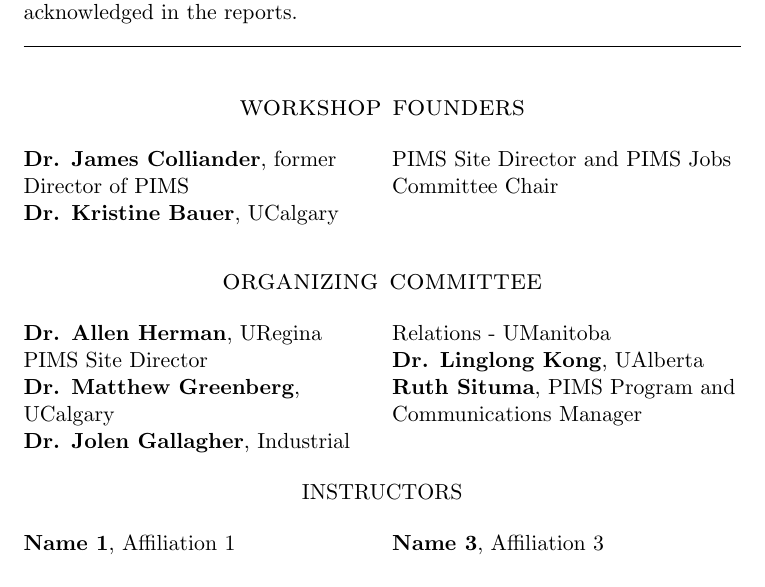
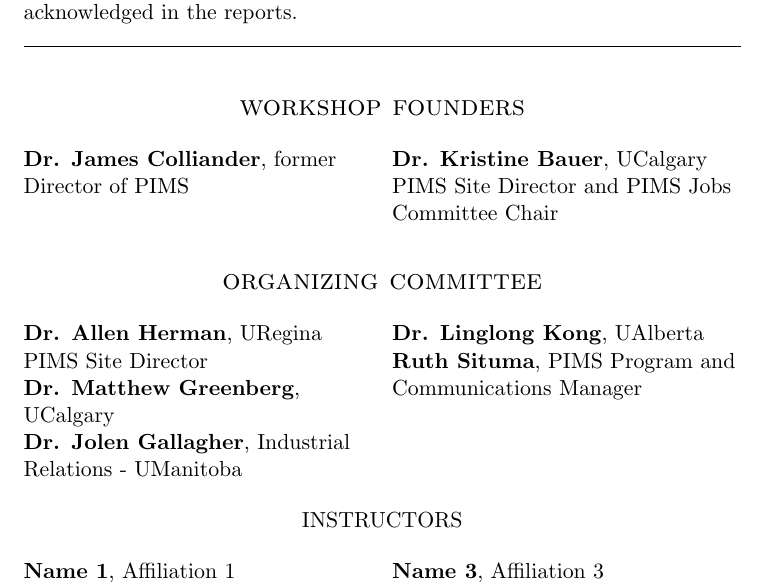
Before and after one commit to ianabc/m2pi-final-reports, a LaTeX document (latex/report.tex): part of page 3 of 5, cut so that both start at the same text. Compiled offline with pdfLaTeX.

Commit message:
Adding explicit column breaks
Signed-off-by: Ian Allison <iana@pims.math.ca>

```diff
--- a/latex/report.tex
+++ b/latex/report.tex
@@ -95,6 +95,7 @@
 \begin{multicols}{2}
     \begin{flushleft}
         \person{Dr. James Colliander}{former Director of PIMS} \\
+        \columnbreak
         \person{Dr. Kristine Bauer}{UCalgary PIMS Site Director and PIMS Jobs Committee Chair}
     \end{flushleft}
 \end{multicols}
```
Also changed, not shown: latex/report.tex (1 more changed lines).
